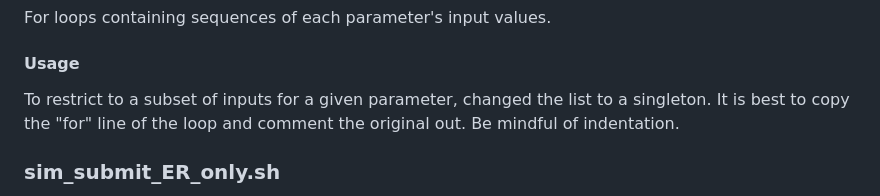
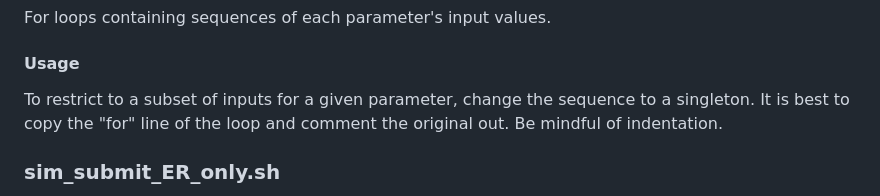
Before and after one commit to nico-dangelo/Network-Spillover, a Markdown page: README.md, the part around the change. GitHub-like rendering.

```diff
--- a/README.md
+++ b/README.md
@@ -88,7 +88,7 @@ A shell script for submitting batches of jobs for a given combination of paramet
 #### Arguments
 For loops containing sequences of each parameter's input values.
 #### Usage
-To restrict to a subset of inputs for a given parameter, changed the list to a singleton. It is best to copy the "for" line of the loop and comment the original out. Be mindful of indentation.
+To restrict to a subset of inputs for a given parameter, change the sequence to a singleton. It is best to copy the "for" line of the loop and comment the original out. Be mindful of indentation.
 ### sim_submit_ER_only.sh
 Shell script identical to sim_submit.sh, but restricted to Erdős–Rényi random graphs. Used for most parameter analyses.
 ### Shiny App
```
